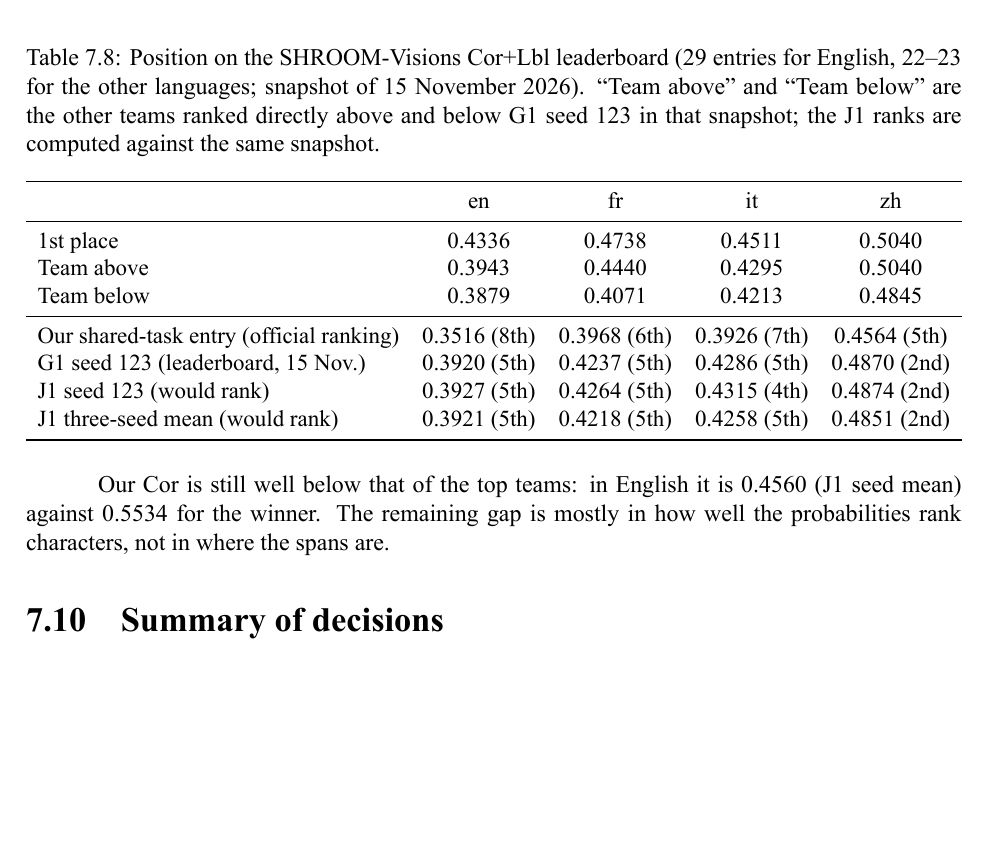
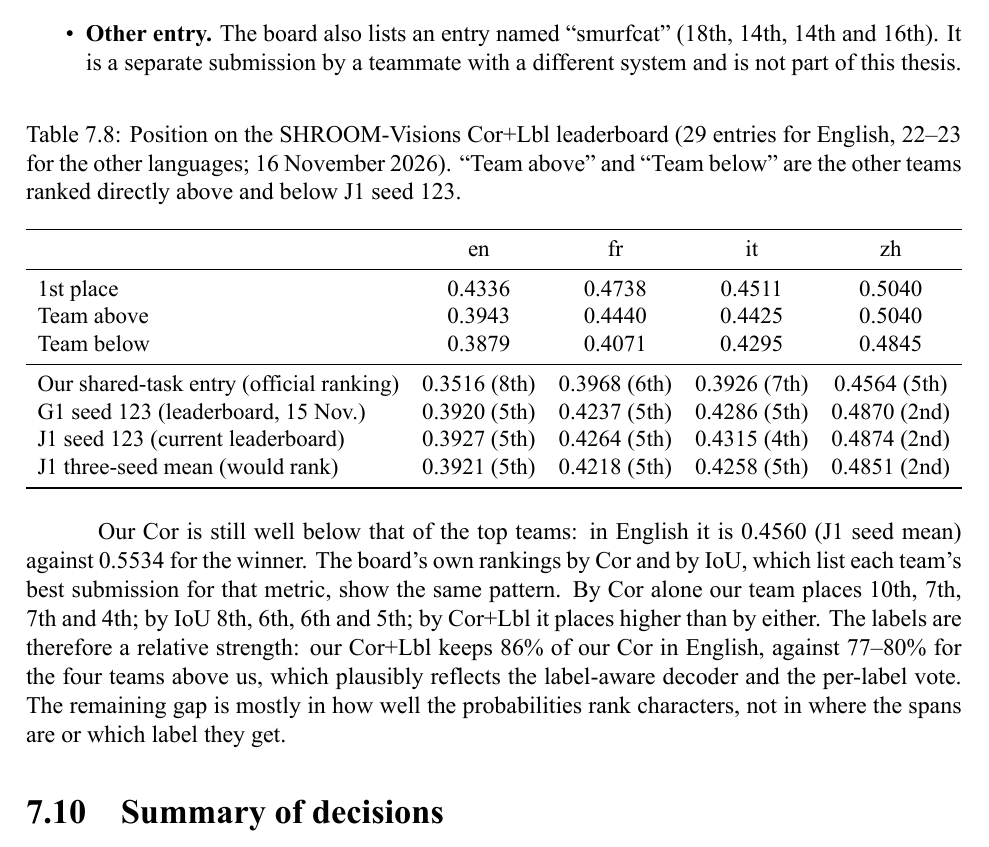
Before and after one commit to jameVee/Multilingual-Hallucination-Detection-in-Vision-Language-Models, a LaTeX thesis (Skoltech_MSc_Thesis_Template_DS/main.tex, which reads Skoltech_MSc_Thesis_Template_DS/chapters/07_numerical_experiments.tex): part of page 35 of 44 before the commit and part of page 35 of 45 after it, cut at the place of the change, the shorter picture padded with empty space. Compiled offline with XeLaTeX.

Commit message:
Thesis: live leaderboard of 16 Nov (J1 seed 123: 5th/5th/4th/2nd confirmed), Cor/IoU ranks, teammate entry note; public repository URL (branch thesis-v2); second probe in the hyperparameter table
Co-Authored-By: Claude Opus 5.5 <noreply@anthropic.com>

```diff
--- a/Skoltech_MSc_Thesis_Template_DS/chapters/07_numerical_experiments.tex
+++ b/Skoltech_MSc_Thesis_Template_DS/chapters/07_numerical_experiments.tex
@@ -307,10 +306,11 @@ The SHROOM-Visions leaderboard stayed open after the competition and lists each
     \item \textbf{Seed mean.} Seed 123 is the best of the three seeds, so its position is optimistic. The three-seed mean of J1, which is our test claim, would rank 5th, 5th, 5th and 2nd.
     \item \textbf{Official ranking.} The ranking in the task overview~\cite{vazquez2026shroomvisionsoverview} was fixed at the evaluation deadline. It still lists our shared-task entry at 8th, 6th, 7th and 5th.
+    \item \textbf{Other entry.} The board also lists an entry named ``smurfcat'' (18th, 14th, 14th and 16th). It is a separate submission by a teammate with a different system and is not part of this thesis.
 \end{itemize}
 
 \begin{table}[!htb]
     \centering
-    \caption{Position on the SHROOM-Visions Cor+Lbl leaderboard (29 entries for English, 22--23 for the other languages; snapshot of 15~November~2026). ``Team above'' and ``Team below'' are the other teams ranked directly above and below G1 seed 123 in that snapshot; the J1 ranks are computed against the same snapshot.}
+    \caption{Position on the SHROOM-Visions Cor+Lbl leaderboard (29 entries for English, 22--23 for the other languages; 16~November~2026). ``Team above'' and ``Team below'' are the other teams ranked directly above and below J1 seed 123.}
     \label{tab:leaderboard}
     \resizebox{\textwidth}{!}{%
     \begin{tabular}{lcccc}
@@ -318,18 +318,18 @@ The SHROOM-Visions leaderboard stayed open after the competition and lists each
      & en & fr & it & zh \\
     \midrule
     1st place & 0.4336 & 0.4738 & 0.4511 & 0.5040 \\
-    Team above & 0.3943 & 0.4440 & 0.4295 & 0.5040 \\
-    Team below & 0.3879 & 0.4071 & 0.4213 & 0.4845 \\
+    Team above & 0.3943 & 0.4440 & 0.4425 & 0.5040 \\
+    Team below & 0.3879 & 0.4071 & 0.4295 & 0.4845 \\
     \midrule
     Our shared-task entry (official ranking) & 0.3516 (8th) & 0.3968 (6th) & 0.3926 (7th) & 0.4564 (5th) \\
     G1 seed 123 (leaderboard, 15 Nov.) & 0.3920 (5th) & 0.4237 (5th) & 0.4286 (5th) & 0.4870 (2nd) \\
-    J1 seed 123 (would rank) & 0.3927 (5th) & 0.4264 (5th) & 0.4315 (4th) & 0.4874 (2nd) \\
+    J1 seed 123 (current leaderboard) & 0.3927 (5th) & 0.4264 (5th) & 0.4315 (4th) & 0.4874 (2nd) \\
     J1 three-seed mean (would rank) & 0.3921 (5th) & 0.4218 (5th) & 0.4258 (5th) & 0.4851 (2nd) \\
     \bottomrule
     \end{tabular}}
 \end{table}
 
-Our Cor is still well below that of the top teams: in English it is 0.4560 (J1 seed mean) against 0.5534 for the winner. The remaining gap is mostly in how well the probabilities rank characters, not in where the spans are.
+Our Cor is still well below that of the top teams: in English it is 0.4560 (J1 seed mean) against 0.5534 for the winner. The board's own rankings by Cor and by IoU, which list each team's best submission for that metric, show the same pattern. By Cor alone our team places 10th, 7th, 7th and 4th; by IoU 8th, 6th, 6th and 5th; by Cor+Lbl it places higher than by either. The labels are therefore a relative strength: our Cor+Lbl keeps 86\% of our Cor in English, against 77--80\% for the four teams above us, which plausibly reflects the label-aware decoder and the per-label vote. The remaining gap is mostly in how well the probabilities rank characters, not in where the spans are or which label they get.
 
 \section{Summary of decisions}
 
```
Also changed, not shown: Skoltech_MSc_Thesis_Template_DS/chapters/08_conclusion.tex (+1 -1 lines), Skoltech_MSc_Thesis_Template_DS/chapters/10_appendix.tex (+10 -5 lines), thesis_v2/results/test_results.txt (+1 -0 lines), Skoltech_MSc_Thesis_Template_DS/main.pdf, Skoltech_MSc_Thesis_Template_DS/chapters/07_numerical_experiments.tex (3 more changed lines).
